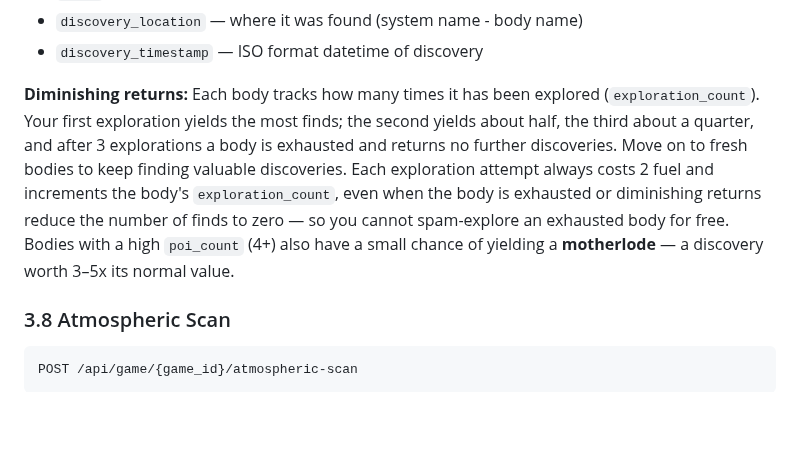
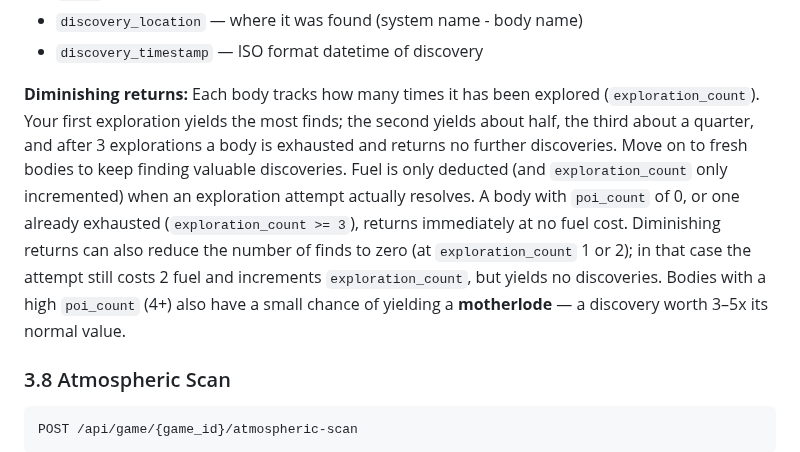
Before and after one commit to ValyrianTech/Starfarer, a Markdown page: HOWTOPLAY.md, the part around the change. GitHub-like rendering; blank space fills up the shorter version.

Commit message:
fix: pr-revision-82-1

```diff
--- a/HOWTOPLAY.md
+++ b/HOWTOPLAY.md
@@ -145,7 +145,7 @@ The response also includes a `lore_fragments_discovered` field listing any lore
 - `discovery_location` — where it was found (system name - body name)
 - `discovery_timestamp` — ISO format datetime of discovery
 
-**Diminishing returns:** Each body tracks how many times it has been explored (`exploration_count`). Your first exploration yields the most finds; the second yields about half, the third about a quarter, and after 3 explorations a body is exhausted and returns no further discoveries. Move on to fresh bodies to keep finding valuable discoveries. Each exploration attempt always costs 2 fuel and increments the body's `exploration_count`, even when the body is exhausted or diminishing returns reduce the number of finds to zero — so you cannot spam-explore an exhausted body for free. Bodies with a high `poi_count` (4+) also have a small chance of yielding a **motherlode** — a discovery worth 3–5x its normal value.
+**Diminishing returns:** Each body tracks how many times it has been explored (`exploration_count`). Your first exploration yields the most finds; the second yields about half, the third about a quarter, and after 3 explorations a body is exhausted and returns no further discoveries. Move on to fresh bodies to keep finding valuable discoveries. Fuel is only deducted (and `exploration_count` only incremented) when an exploration attempt actually resolves. A body with `poi_count` of 0, or one already exhausted (`exploration_count >= 3`), returns immediately at no fuel cost. Diminishing returns can also reduce the number of finds to zero (at `exploration_count` 1 or 2); in that case the attempt still costs 2 fuel and increments `exploration_count`, but yields no discoveries. Bodies with a high `poi_count` (4+) also have a small chance of yielding a **motherlode** — a discovery worth 3–5x its normal value.
 
 ### 3.8 Atmospheric Scan
 
```
